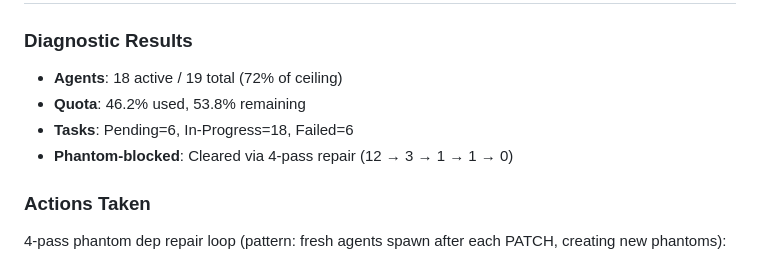
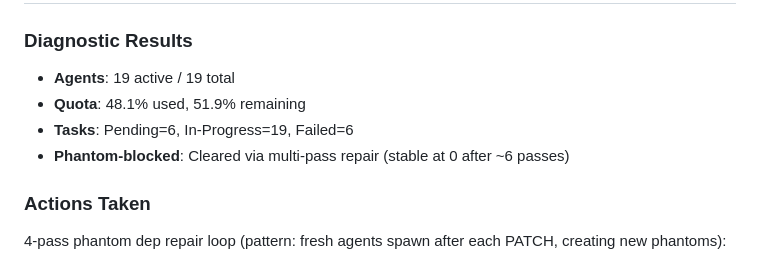
Before and after one commit to shrimplabs/shrimphub, a Markdown page: data/SCHEDULER_LOG.md, the part around one of its changes. Drawn GitHub-style.

```diff
--- a/data/SCHEDULER_LOG.md
+++ b/data/SCHEDULER_LOG.md
@@ -181,9 +181,9 @@ Let the current cycle run. The 11 active agents will complete their tasks. The 5
 
 ### Diagnostic Results
-- **Agents**: 18 active / 19 total (72% of ceiling)
-- **Quota**: 46.2% used, 53.8% remaining
-- **Tasks**: Pending=6, In-Progress=18, Failed=6
-- **Phantom-blocked**: Cleared via 4-pass repair (12 → 3 → 1 → 1 → 0)
+- **Agents**: 19 active / 19 total
+- **Quota**: 48.1% used, 51.9% remaining
+- **Tasks**: Pending=6, In-Progress=19, Failed=6
+- **Phantom-blocked**: Cleared via multi-pass repair (stable at 0 after ~6 passes)
 
 ### Actions Taken
 4-pass phantom dep repair loop (pattern: fresh agents spawn after each PATCH, creating new phantoms):
```
Also changed, not shown: other parts of data/SCHEDULER_LOG.md (+2 -2 lines).
